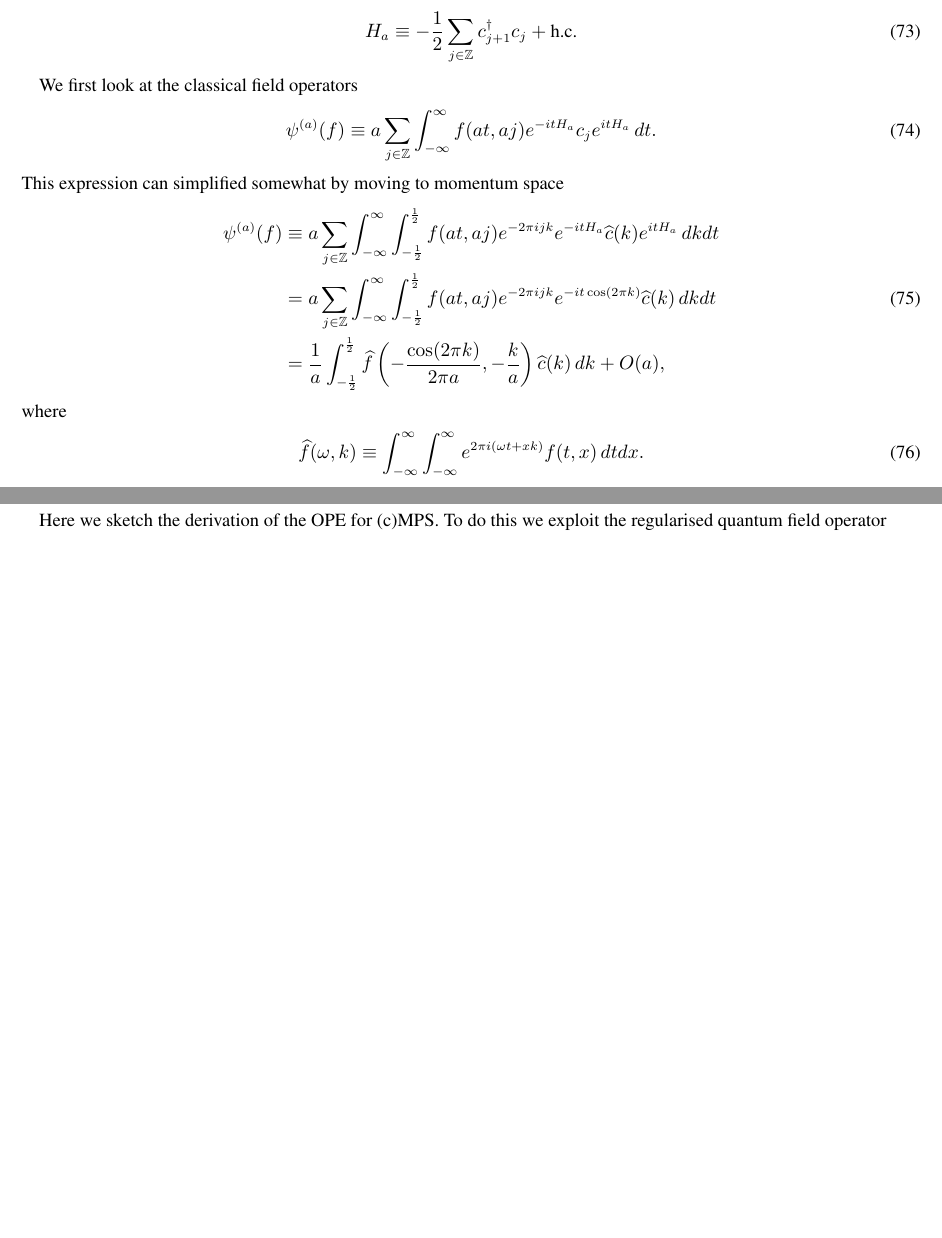
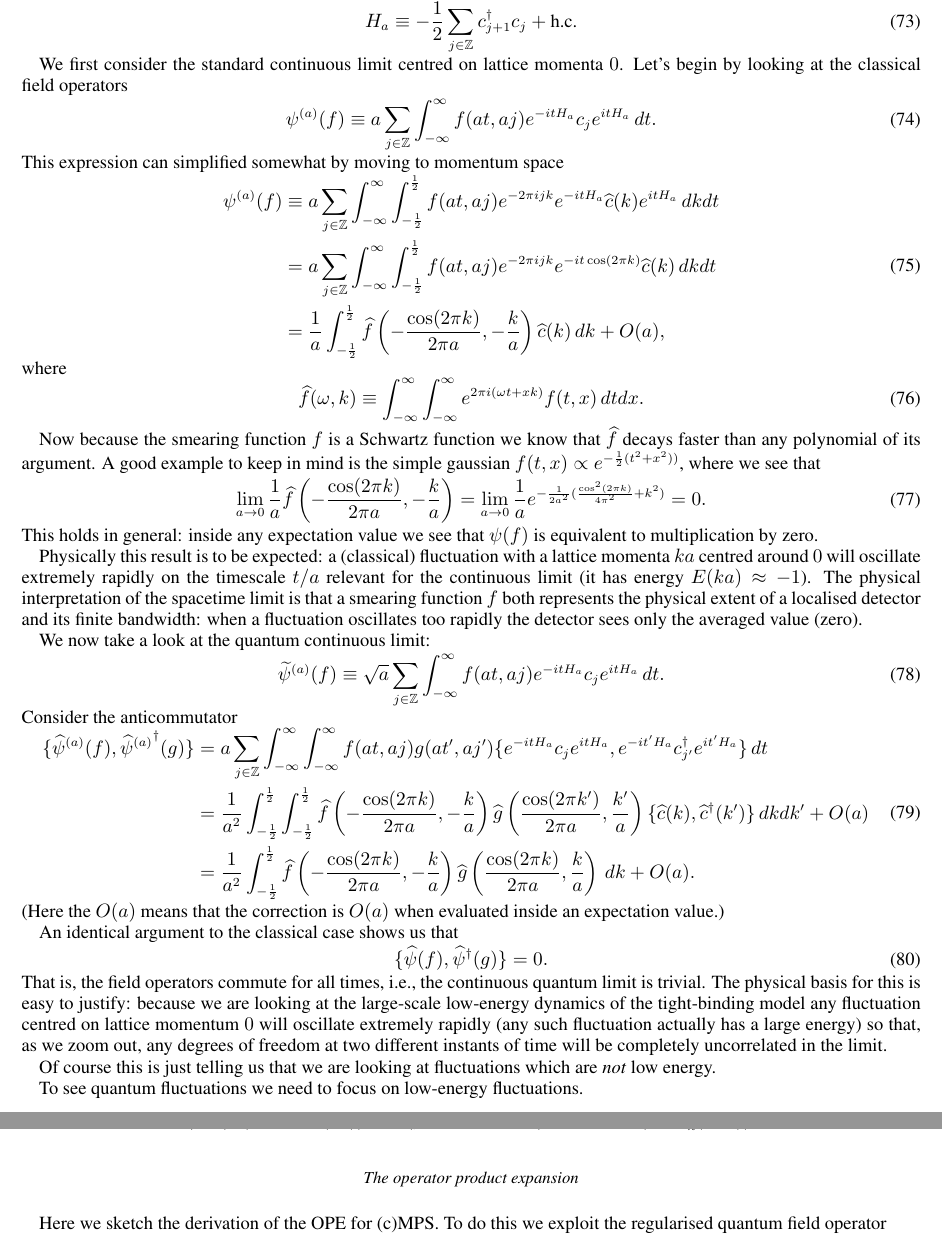
Before and after one commit to tobiasosborne/Continuous-Limits-of-Quantum-Lattice-Systems, a LaTeX paper (clqls.tex): two parts of pages 13 and 32 of 46, joined at a grey line, cut so that both start at the same text, the shorter picture padded with empty space. Compiled offline with pdfLaTeX.

Commit message:
Tight binding model: quantum fluctuations
Continued work on dynamics of quantum fluctuations for the
tight-binding model. These are trivial around lattice momentum 0.

```diff
--- a/clqls.tex
+++ b/clqls.tex
@@ -568,7 +568,7 @@ Here we study the spacetime continuum limit for the tight-binding model. For the
 	H_a \equiv -\frac12 \sum_{j\in\mathbb{Z}} c_{j+1}^\dag c_j + \text{h.c.}
 \end{equation}
 
-We first look at the classical field operators
+We first consider the standard continuous limit centred on lattice momenta $0$. Let's begin by looking at the classical field operators
 \begin{equation}
 	\psi^{(a)}(f) \equiv a\sum_{j\in\mathbb{Z}} \int_{-\infty}^\infty f(at, aj) e^{-itH_a}c_j e^{itH_a} \, dt.
 \end{equation}
@@ -584,6 +584,42 @@ where
 \begin{equation}
 	\widehat{f}(\omega,k) \equiv \int_{-\infty}^{\infty} \int_{-\infty}^{\infty} e^{2\pi i (\omega t + xk)}f(t,x)\, dtdx.
 \end{equation}
+
+Now because the smearing function $f$ is a Schwartz function we know that $\widehat{f}$ decays faster than any polynomial of its argument. A good example to keep in mind is the simple gaussian $f(t,x) \propto e^{-\frac12(t^2+x^2))}$, where we see that
+\begin{equation}
+		\lim_{a\rightarrow 0} \frac{1}{a}\widehat{f}\left(-\frac{\cos(2\pi k)}{2\pi a}, -\frac{k}{a}\right)  = \lim_{a\rightarrow 0} \frac1a e^{-\frac{1}{2a^2}( \frac{\cos^2(2\pi k)}{4\pi^2} + k^2)}
+			= 0.
+\end{equation}
+This holds in general: inside any expectation value we see that $\psi(f)$ is equivalent to multiplication by zero.
+
+Physically this result is to be expected: a (classical) fluctuation with a lattice momenta $ka$ centred around $0$ will oscillate extremely rapidly on the timescale $t/a$ relevant for the continuous limit (it has energy $E(ka) \approx -1$). The physical interpretation of the spacetime limit is that a smearing function $f$ both represents the physical extent of a localised detector and its finite bandwidth: when a fluctuation oscillates too rapidly the detector sees only the averaged value (zero).
+
+We now take a look at the quantum continuous limit:
+\begin{equation}
+	\widetilde{\psi}^{(a)}(f) \equiv \sqrt{a}\sum_{j\in\mathbb{Z}} \int_{-\infty}^\infty f(at, aj) e^{-itH_a}c_j e^{itH_a} \, dt.
+\end{equation}
+Consider the anticommutator
+\begin{equation}
+	\begin{split}
+		\{\widehat{\psi}^{(a)}(f), {{}\widehat{\psi}^{(a)}}^\dag(g)\} &= a\sum_{j\in\mathbb{Z}} \int_{-\infty}^\infty \int_{-\infty}^\infty f(at, aj)g(at', aj') \{e^{-itH_a}c_j e^{itH_a},  e^{-it'H_a}c_{j'}^\dag e^{it'H_a}\} \, dt \\
+		&= \frac{1}{a^2}\int_{-\frac12}^{\frac12}\int_{-\frac12}^{\frac12}\widehat{f}\left(-\frac{\cos(2\pi k)}{2\pi a}, -\frac{k}{a}\right)\widehat{g}\left(\frac{\cos(2\pi k')}{2\pi a}, \frac{k'}{a}\right) \{\widehat{c}(k), \widehat{c}^\dag(k') \}\, dkdk' + O(a) \\
+		&= \frac{1}{a^2}\int_{-\frac12}^{\frac12}\widehat{f}\left(-\frac{\cos(2\pi k)}{2\pi a}, -\frac{k}{a}\right)\widehat{g}\left(\frac{\cos(2\pi k)}{2\pi a}, \frac{k}{a}\right) \, dk + O(a).
+	\end{split}
+\end{equation}
+(Here the $O(a)$ means that the correction is $O(a)$ when evaluated inside an expectation value.)
+
+
+An identical argument to the classical case shows us that
+\begin{equation}
+	\{\widehat{\psi}(f), \widehat{\psi}^\dag(g)\} = 0.
+\end{equation}
+That is, the field operators commute for all times, i.e., the continuous quantum limit is trivial. The physical basis for this is easy to justify: because we are looking at the large-scale low-energy dynamics of the tight-binding model any fluctuation centred on lattice momentum $0$ will oscillate extremely rapidly (any such fluctuation actually has a large energy) so that, as we zoom out, any degrees of freedom at two different instants of time will be completely uncorrelated in the limit.
+
+Of course this is just telling us that we are looking at fluctuations which are \emph{not} low energy.
+
+To see quantum fluctuations we need to focus on low-energy fluctuations.
+
+
 
 \section{String operators}
 In this appendix we discuss how to generalise and apply the continuous limit construction to find the continuous limit of stringlike operators occurring in the discussion of symmetry breaking transitions.
```
Also changed, not shown: clqls.pdf.
